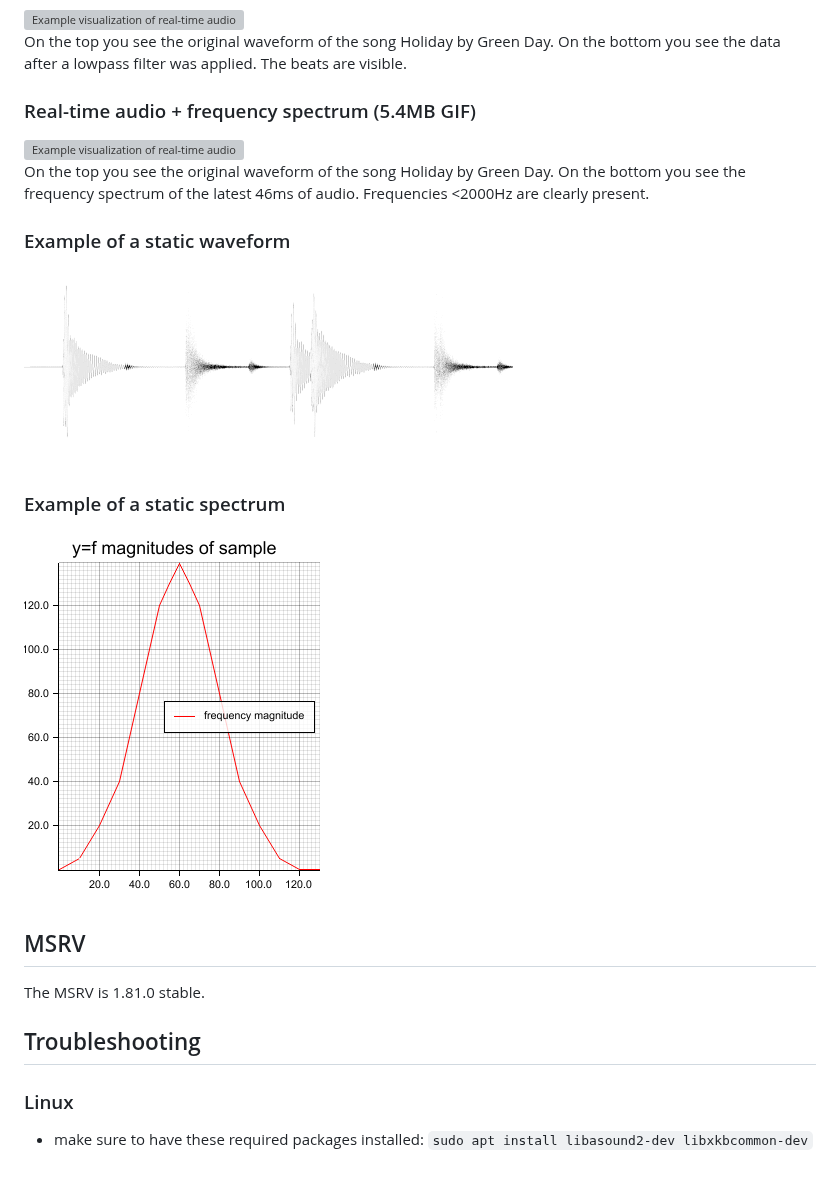
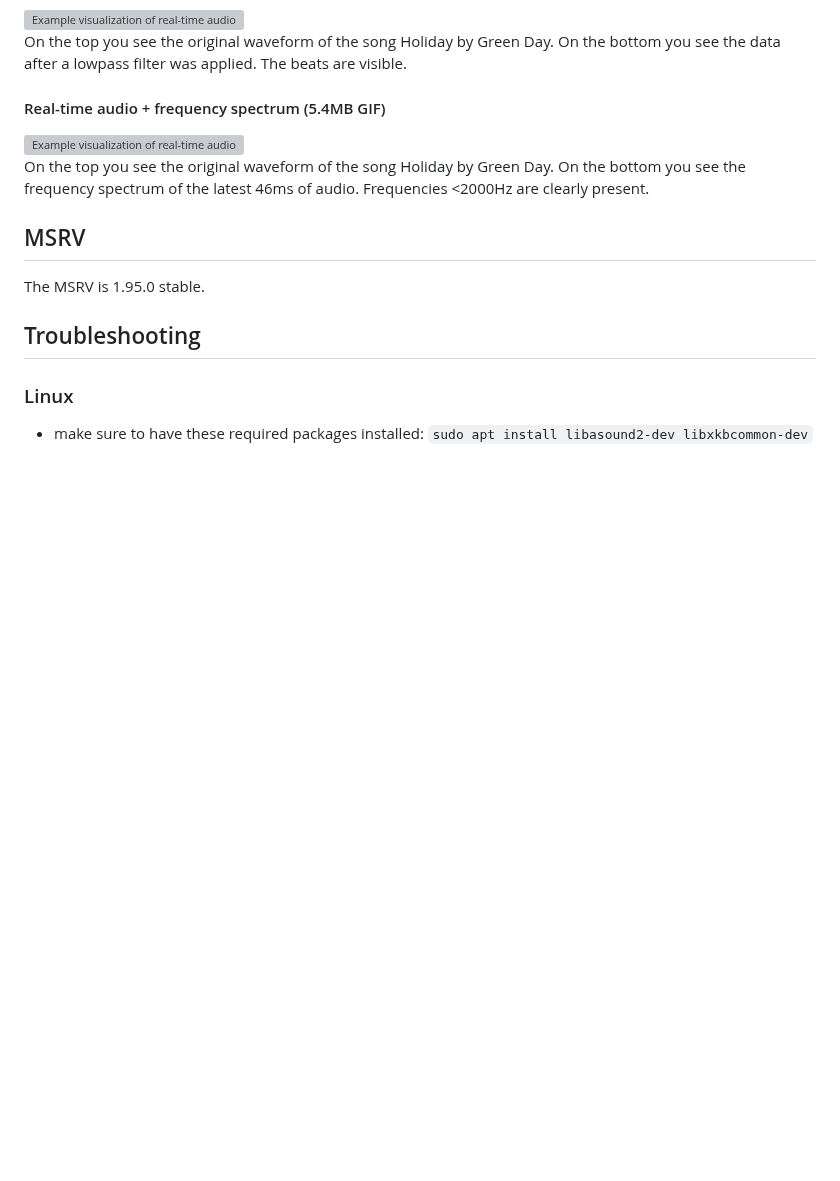
Before and after one commit to phip1611/audio-visualizer, a Markdown page: README.md, the part around one of its changes. GitHub-like rendering; pictures changed too: plotters_spectrum_example.png (deleted), png_waveform_example.png (deleted); blank space fills up the shorter version; grey boxes are pictures that could not be loaded.

```diff
--- a/README.md
+++ b/README.md
@@ -28,24 +77,22 @@ There are several examples in the `examples/` directory. Below, you can see some
 ![Example visualization of real-time audio + lowpass filter](res/live_demo_lowpass_filter_green_day_holiday.gif "Example visualization of real-time audio + lowpass filter") \
-On the top you see the original waveform of the song Holiday by Green Day. On the bottom you see the data after a
-lowpass filter was applied. The beats are visible.
+On the top you see the original waveform of the song Holiday by Green Day.
+On the bottom you see the data after a lowpass filter was applied. The beats
+are visible.
 
-### Real-time audio + frequency spectrum (5.4MB GIF)
+#### Real-time audio + frequency spectrum (5.4MB GIF)
+
 ![Example visualization of real-time audio + spectrum analysis](res/live_demo_spectrum_green_day_holiday.gif "Example visualization of real-time audio + spectrum analysis") \
-On the top you see the original waveform of the song Holiday by Green Day. On the bottom you see
-the frequency spectrum of the latest 46ms of audio. Frequencies <2000Hz are clearly present.
-
-
-### Example of a static waveform
-
-![Example visualization of a waveform](png_waveform_example.png "Example visualization of a waveform")
-
-### Example of a static spectrum
-
-![Example visualization of a spectrum (0-140hz)](plotters_spectrum_example.png "Example visualization of a spectrum (0-140hz)")
+On the top you see the original waveform of the song Holiday by Green Day.
+On the bottom you see the frequency spectrum of the latest 46ms of audio.
+Frequencies <2000Hz are clearly present.
 
 ## MSRV
-The MSRV is 1.81.0 stable.
+
+The MSRV is 1.95.0 stable.
 
 ## Troubleshooting
+
 ### Linux
-- make sure to have these required packages installed: `sudo apt install libasound2-dev libxkbcommon-dev`
+
+- make sure to have these required packages installed:
+  `sudo apt install libasound2-dev libxkbcommon-dev`
```
Also changed, not shown: other parts of README.md (+68 -19 lines), CHANGELOG.md (+27 -3 lines), spectrum_example.png (added), waveform_example.png (added), 3 other files.
